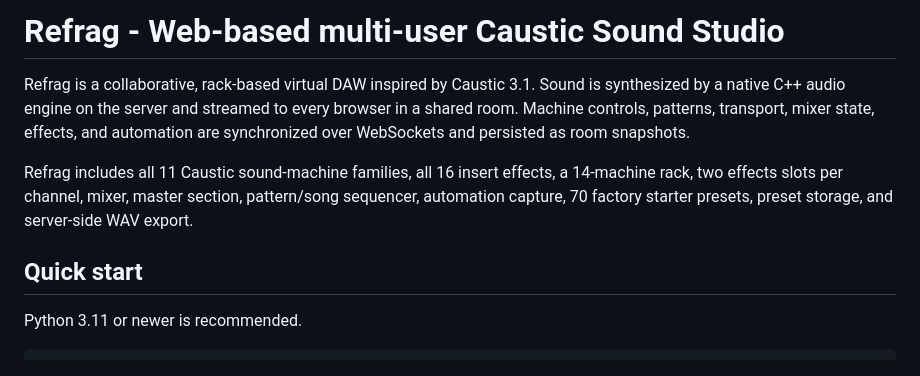
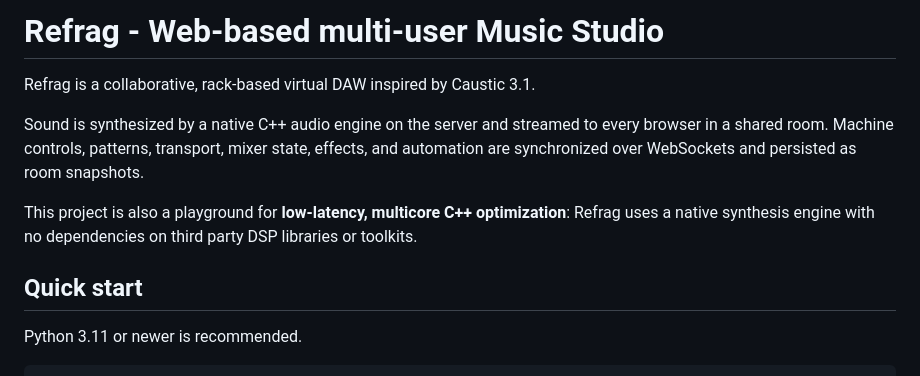
Before and after one commit to febret/refrag, a Markdown page: README.md, the part around the change. Rendered like a GitHub page.

````diff
--- a/README.md
+++ b/README.md
@@ -1,18 +1,16 @@
-# Refrag - Web-based multi-user Caustic Sound Studio
+# Refrag - Web-based multi-user Music Studio
+Refrag is a collaborative, rack-based virtual DAW inspired by Caustic 3.1.
 
-Refrag is a collaborative, rack-based virtual DAW inspired by Caustic 3.1. Sound
-is synthesized by a native C++ audio engine on the server and streamed to every
+Sound is synthesized by a native C++ audio engine on the server and streamed to every
 browser in a shared room. Machine controls, patterns, transport, mixer state,
 effects, and automation are synchronized over WebSockets and persisted as room
 snapshots.
 
-Refrag includes all 11 Caustic sound-machine families, all 16 insert effects,
-a 14-machine rack, two effects slots per channel, mixer, master section,
-pattern/song sequencer, automation capture, 70 factory starter presets,
-preset storage, and server-side WAV export.
+This project is also a playground for **low-latency, multicore C++ optimization**:
+Refrag uses a native synthesis engine with no dependencies on third party DSP
+libraries or toolkits.
 
 ## Quick start
-
 Python 3.11 or newer is recommended.
 
 ```sh
````
Also changed, not shown: doc/FAQ.md (added, +34 -0 lines), doc/banner1.png (added).
